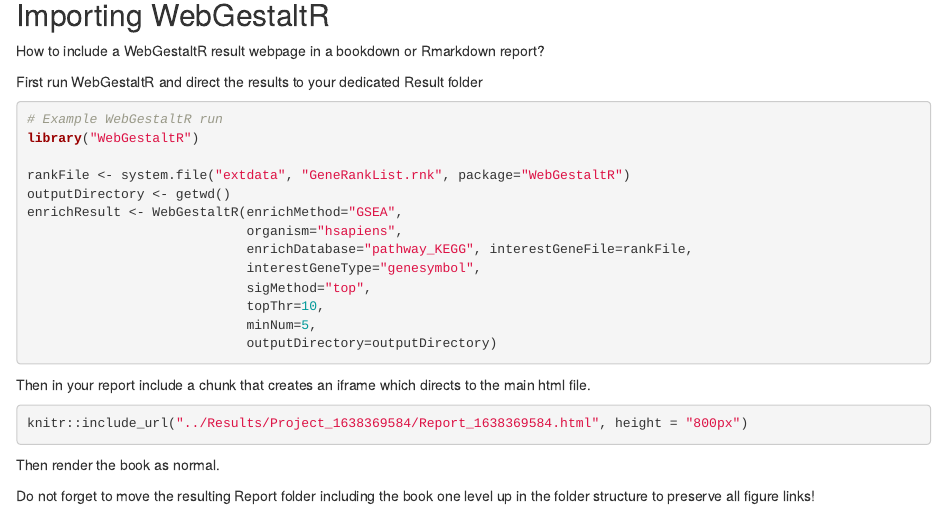
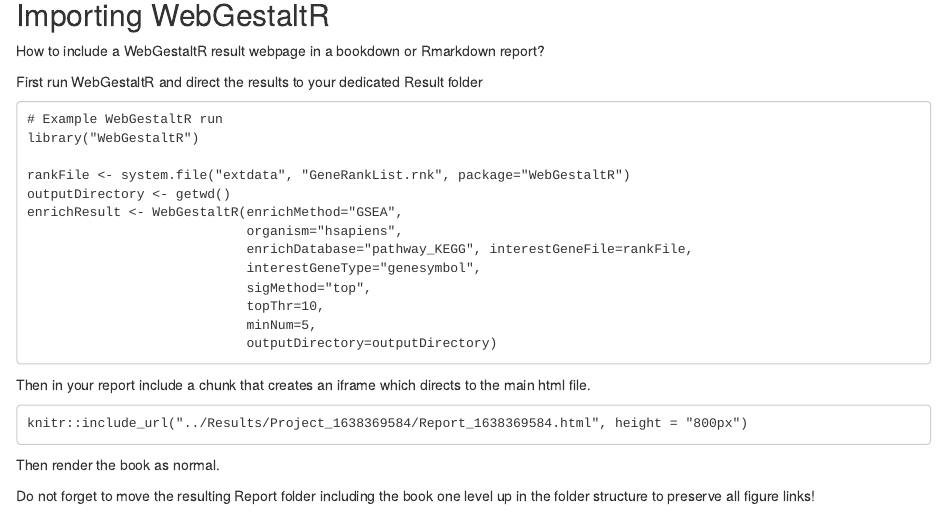
Before and after one commit to vincent-van-hoef/blog, an R Markdown document (Project_Management.Rmd): the page in a window 1100 px wide, from 920 px down. Rendered offline with R 4.5, knitr and Pandoc, with nearby package versions; drawn as R Markdown's standard HTML page in place of the format the file asks for.

Commit message:
remove R execution, plots do not show

````diff
--- a/Project_Management.Rmd
+++ b/Project_Management.Rmd
@@ -24,7 +24,7 @@
 
 First run WebGestaltR and direct the results to your dedicated Result folder
 
-```{r, echo = TRUE, eval=FALSE}
+```
 # Example WebGestaltR run
 library("WebGestaltR")
 
@@ -42,7 +42,7 @@
 
 Then in your report include a chunk that creates an iframe which directs to the main html file.
 
-```{r, echo = TRUE, eval=FALSE}
+```
 knitr::include_url("../Results/Project_1638369584/Report_1638369584.html", height = "800px")
 ```
 
````
